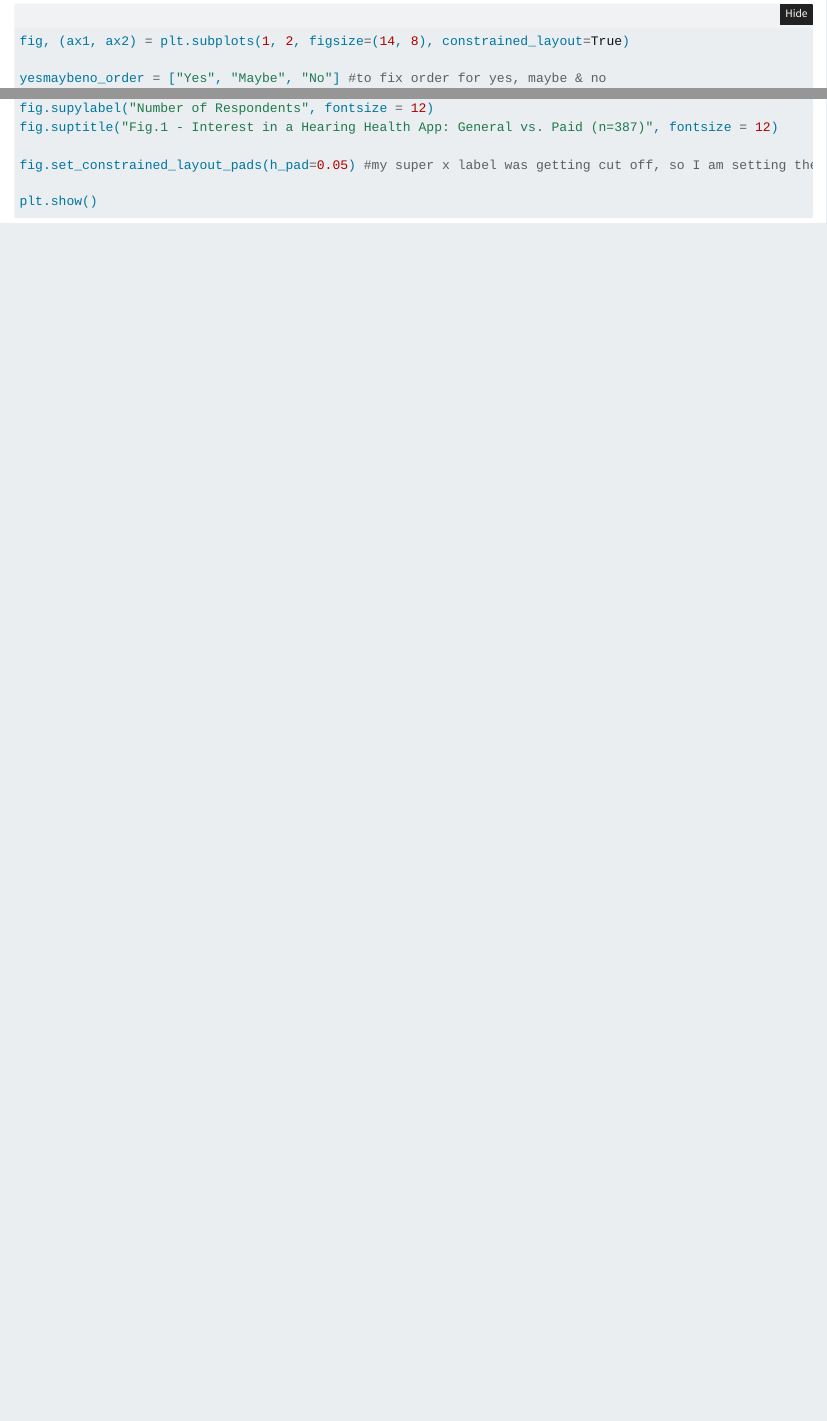
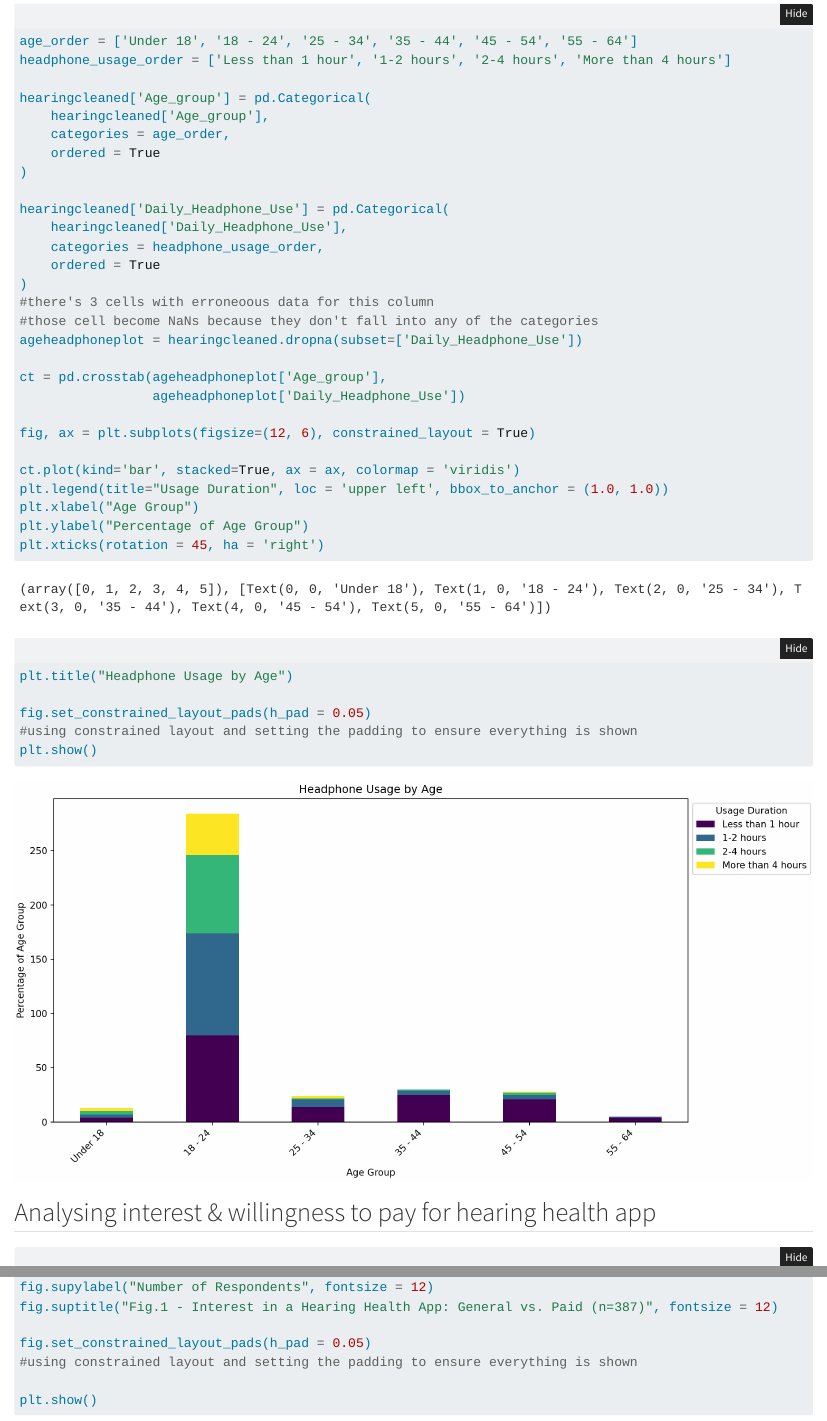
Before and after one commit to YingKi-UPHPI/HPIDHIntroProgProject, a Quarto document (Hearinganalysis.qmd): the page in a window 1100 px wide, from 250 px down before the commit and from 190 px down after it, so that both start at the same text, and a second part further down, joined at a grey line. Rendered offline with R 4.5, knitr and Pandoc in place of Quarto, with nearby package versions; folded parts are opened.

Commit message:
added one chunk

````diff
--- a/Hearinganalysis.qmd
+++ b/Hearinganalysis.qmd
@@ -28,5 +28,37 @@ hearingcleaned.describe(include='all').transpose()
 ```{python}
+age_order = ['Under 18', '18 - 24', '25 - 34', '35 - 44', '45 - 54', '55 - 64']
+headphone_usage_order = ['Less than 1 hour', '1-2 hours', '2-4 hours', 'More than 4 hours']
 
+hearingcleaned['Age_group'] = pd.Categorical(
+    hearingcleaned['Age_group'],
+    categories = age_order,
+    ordered = True
+)
+
+hearingcleaned['Daily_Headphone_Use'] = pd.Categorical(
+    hearingcleaned['Daily_Headphone_Use'],
+    categories = headphone_usage_order,
+    ordered = True
+)
+#there's 3 cells with erroneoous data for this column
+#those cell become NaNs because they don't fall into any of the categories
+ageheadphoneplot = hearingcleaned.dropna(subset=['Daily_Headphone_Use'])
+
+ct = pd.crosstab(ageheadphoneplot['Age_group'],
+                 ageheadphoneplot['Daily_Headphone_Use'])
+
+fig, ax = plt.subplots(figsize=(12, 6), constrained_layout = True)
+
+ct.plot(kind='bar', stacked=True, ax = ax, colormap = 'viridis')
+plt.legend(title="Usage Duration", loc = 'upper left', bbox_to_anchor = (1.0, 1.0))
+plt.xlabel("Age Group")
+plt.ylabel("Percentage of Age Group")
+plt.xticks(rotation = 45, ha = 'right')
+plt.title("Headphone Usage by Age")
+
+fig.set_constrained_layout_pads(h_pad = 0.05)
+#using constrained layout and setting the padding to ensure everything is shown
+plt.show()
 
 ```
 
@@ -78,7 +110,8 @@ fig.supxlabel("Interest Level", fontsize = 12)
 fig.supylabel("Number of Respondents", fontsize = 12)
 fig.suptitle("Fig.1 - Interest in a Hearing Health App: General vs. Paid (n=387)", fontsize = 12)
 
-fig.set_constrained_layout_pads(h_pad=0.05) #my super x label was getting cut off, so I am setting the padding
+fig.set_constrained_layout_pads(h_pad = 0.05)
+#using constrained layout and setting the padding to ensure everything is shown
 
 plt.show()
 
````
Also changed, not shown: Hearinganalysis.qmd (4 more changed lines).
